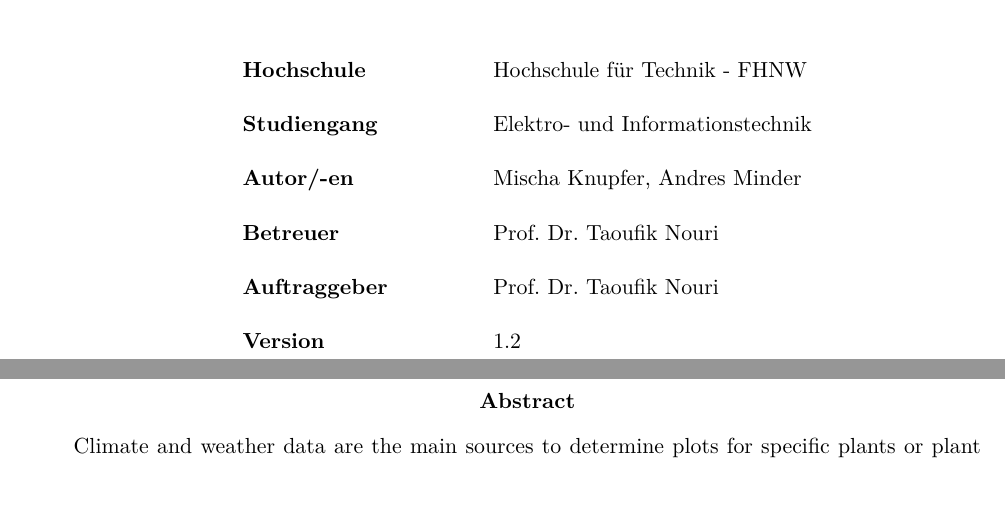
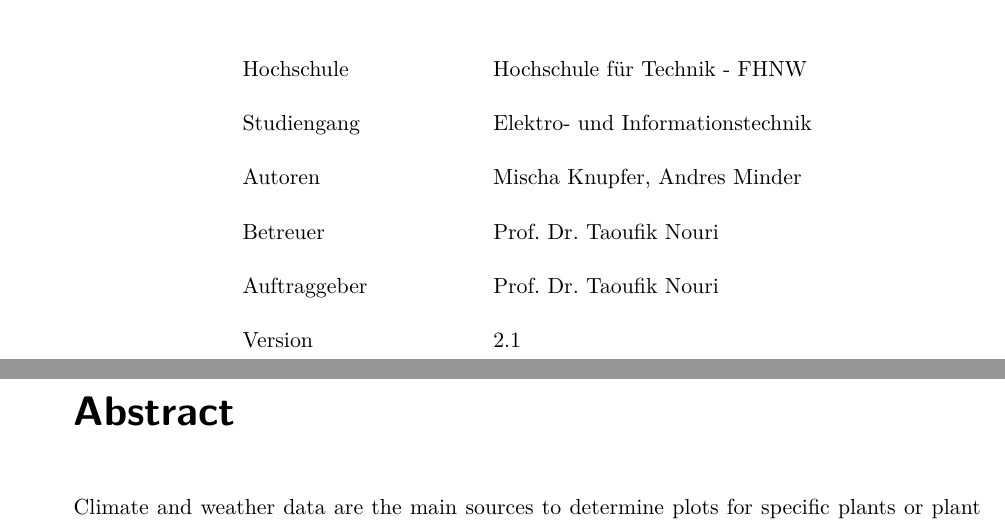
Before and after one commit to AndresMinder/Fachbericht_P6, a LaTeX document (Fachbericht.tex, which reads fhnwreport.cls, sections/abstract.tex): two parts of pages 1 and 2 of 26 before the commit and two parts of pages 1 and 2 of 25 after it, joined at a grey line, cut so that both start at the same text, the shorter picture padded with empty space. Compiled offline with pdfLaTeX.

Commit message:
Kapitelüberschrift angepasst

```diff
--- a/Fachbericht.tex
+++ b/Fachbericht.tex
@@ -24,13 +26,13 @@
 {
 \renewcommand\arraystretch{2}
 \begin{center}
-\begin{tabular}{>{\bf}p{4cm} l}
+\begin{tabular}{p{4cm} l}
 Hochschule                 &    Hochschule für Technik - FHNW\\
 Studiengang                &    Elektro- und Informationstechnik\\
-Autor/-en  		           & 	Mischa Knupfer, Andres Minder\\
+Autoren  		           & 	Mischa Knupfer, Andres Minder\\
 Betreuer                   &    Prof. Dr. Taoufik Nouri\\
 Auftraggeber               &    Prof. Dr. Taoufik Nouri\\
-Version                    &    1.2 %Normally not used!
+Version                    &    2.1 %Normally not used!
 \end{tabular}
 \end{center}
 }
--- a/fhnwreport.cls
+++ b/fhnwreport.cls
@@ -22,7 +22,7 @@
 %% in the same archive or directory.)
 \NeedsTeXFormat{LaTeX2e}[1995/12/01]
 \ProvidesClass{fhnwreport}[2018/05/06 v2.5 PDF-LaTeX class for FHNW reports]
-\LoadClass{report}
+\LoadClass{scrreprt}
 \RequirePackage{geometry}
 \RequirePackage{calc}
 \RequirePackage{times}
--- a/sections/abstract.tex
+++ b/sections/abstract.tex
@@ -1,4 +1,5 @@
-\begin{abstract}
+%\begin{abstract}
+\chapter*{Abstract}
 \noindent
 Climate and weather data are the main sources to determine plots for specific plants or plant species for a specific climate. Because of that, farmers need to know the climate and weather data to optimize their work. Swiss farmers have the advantage of getting this information through a federal agency, which does not apply to farmers in subtropical areas. To provide these information for farmers in subtropical areas, a low-priced mobile weather station is required. This project should design a prototype of a weather station, which can record data for air temperature, Rainfall, wind strength and hours of sunshine. In addition to that, the DS3231 real time clock (RTC) should generate a timestamp to the data before it is stored in the data memory. The core of the weather station is the microcontroller ArduinoMega2560, which contains the program code and manages the data storage. The wind strength is being measured by the WD123 from Froggit, the rainfall by an ombrometer from Misol and the air temperature by the BME280 from Bosch that measures also humidity and pressure of the air. Moreover, a wind vane (p/n 80422) from Argent Data Systems allows the weather station to determine the wind direction. Those gained data points are stored on an internal microSD card.\\[0.5cm]
 The mobile weather station is able to provide data for temperature, humidity and pressure of the air as well as the Rainfall and the strength and direction of the wind. Furthermore, the mobile weather station is also able to store the data points with timestamp on the microSD card. In a further project, a battery will be implemented which will be supported by photovoltaic. Furthermore, GPS and data query over SMS (GSM) will also be implemented in that further project.\\
```
Also changed, not shown: sections/einleitend/Einleitung.tex (+1 -0 lines), Fachbericht.pdf, header.tex (line endings or trailing spaces), Fachbericht.tex (2 more changed lines), sections/abstract.tex (2 more changed lines), 27 other files.
